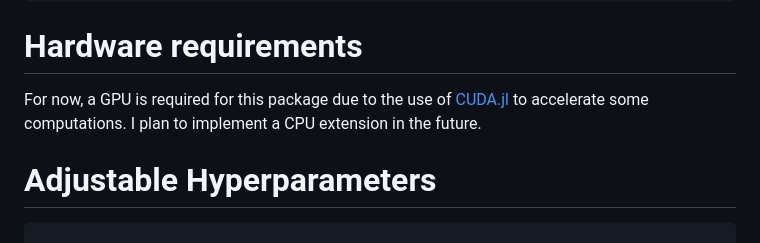
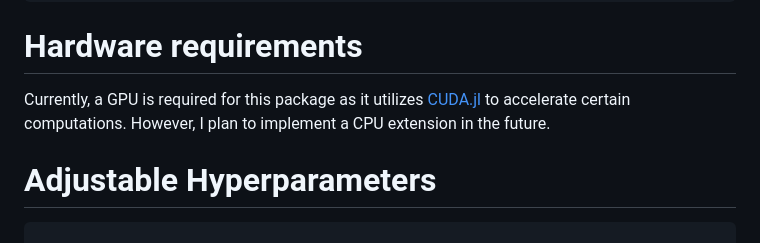
Before and after one commit to kchu25/MOTIFs.jl, a Markdown page: README.md, the part around the change printed below. Rendered like a GitHub page.

````diff
--- a/README.md
+++ b/README.md
@@ -67,7 +66,7 @@ discover_motifs("home/shane/mydata/fasta.fa",
  ```
 
 # Hardware requirements
-For now, a GPU is required for this package due to the use of [CUDA.jl](https://github.com/JuliaGPU/CUDA.jl) to accelerate some computations. I plan to implement a CPU extension in the future.
+Currently, a GPU is required for this package as it utilizes [CUDA.jl](https://github.com/JuliaGPU/CUDA.jl) to accelerate certain computations. However, I plan to implement a CPU extension in the future.
 
 
 # Adjustable Hyperparameters
````
Also changed, not shown: other parts of README.md (+0 -1 lines).
